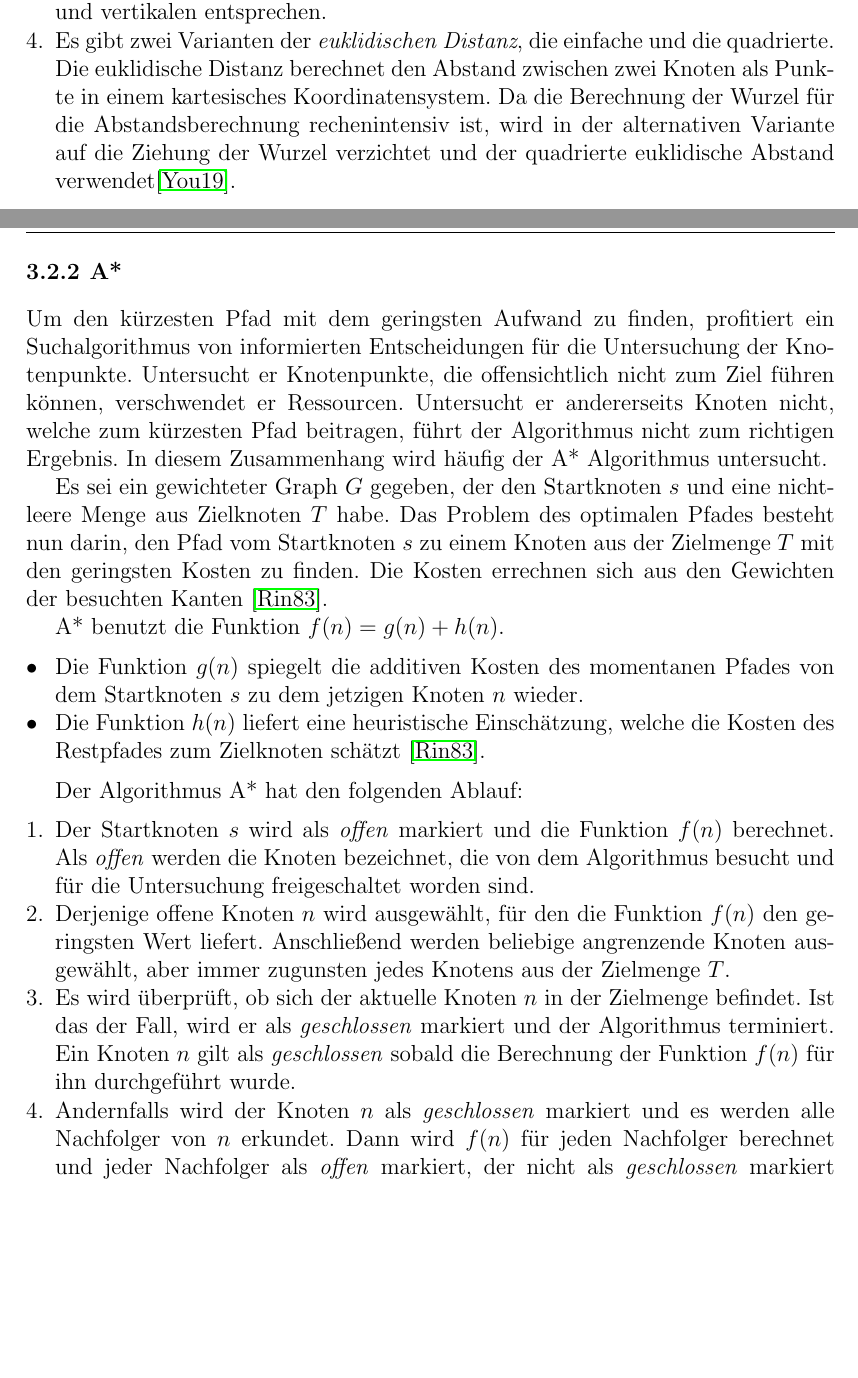
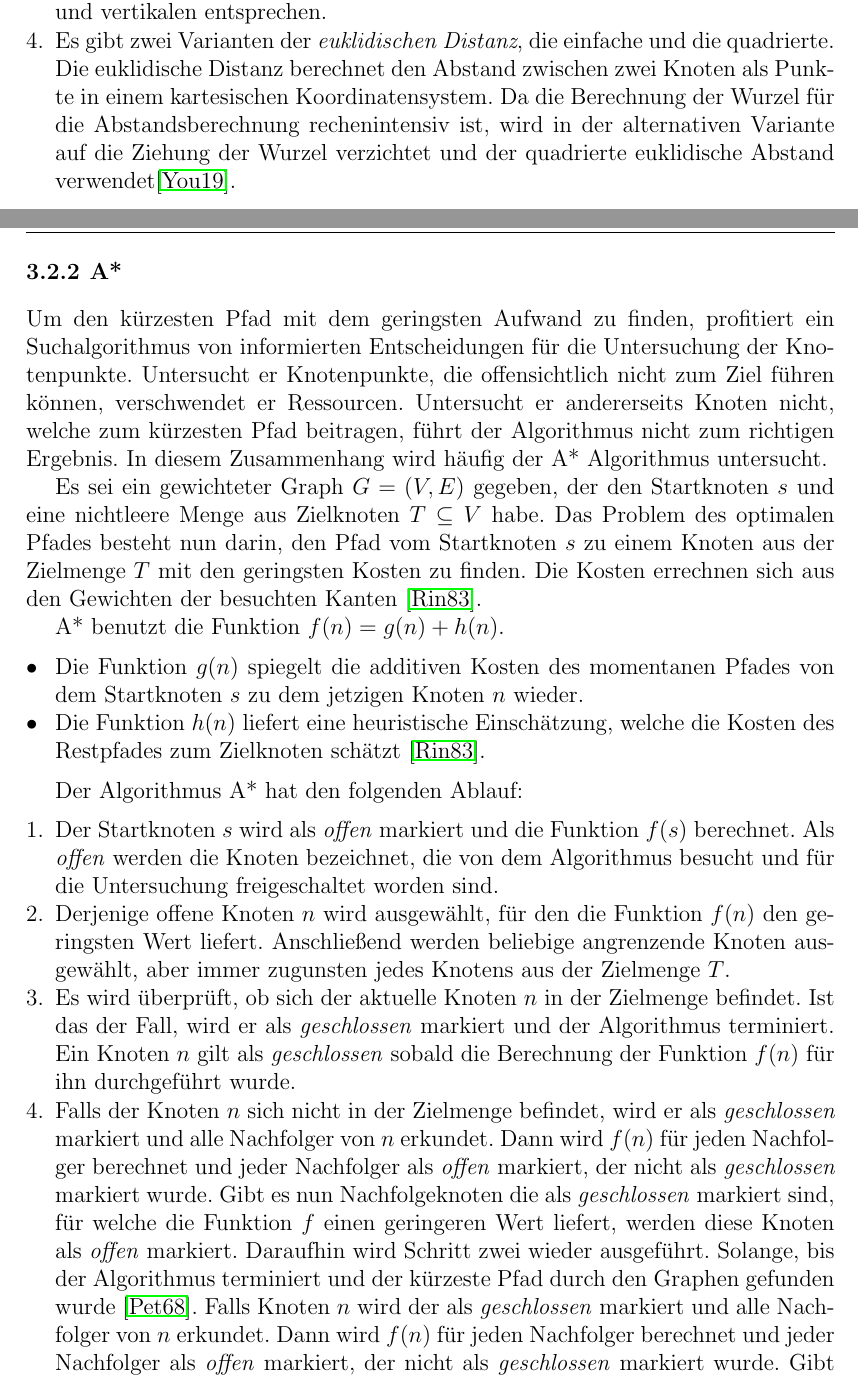
Before and after one commit to Handkock/wa2020_pathplanning, a LaTeX thesis (wa20202_vorlage.tex, which reads chapters/Informierte_Uninformierte.tex): two parts of pages 10 and 11 of 19 before the commit and two parts of pages 10 and 11 of 20 after it, joined at a grey line, cut so that both start at the same text, the shorter picture padded with empty space. Compiled offline with pdfLaTeX.

Commit message:
adjustments

```diff
--- a/chapters/Informierte_Uninformierte.tex
+++ b/chapters/Informierte_Uninformierte.tex
@@ -68,13 +68,13 @@
 
 \item[3.] Der \textit{Chebyshev-Abstand} ist eine Variante der Diagonaldistanz. Bei ihr wird angenommen, dass die Kosten für die diagonale Traversierung der horizontalen und vertikalen entsprechen.
 
-\item[4.] Es gibt zwei Varianten der \textit{euklidischen Distanz}, die einfache und die quadrierte. Die euklidische Distanz berechnet den Abstand zwischen zwei Knoten als Punkte in einem kartesisches Koordinatensystem. Da die Berechnung der Wurzel für die Abstandsberechnung rechenintensiv ist, wird in der alternativen Variante auf die Ziehung der Wurzel verzichtet und der quadrierte euklidische Abstand verwendet\cite{You19}.
+\item[4.] Es gibt zwei Varianten der \textit{euklidischen Distanz}, die einfache und die quadrierte. Die euklidische Distanz berechnet den Abstand zwischen zwei Knoten als Punkte in einem kartesischen Koordinatensystem. Da die Berechnung der Wurzel für die Abstandsberechnung rechenintensiv ist, wird in der alternativen Variante auf die Ziehung der Wurzel verzichtet und der quadrierte euklidische Abstand verwendet\cite{You19}.
 
 \end{itemize}
 \subsection{A*}
 Um den kürzesten Pfad mit dem geringsten Aufwand zu finden, profitiert ein Suchalgorithmus von informierten Entscheidungen für die Untersuchung der Knotenpunkte. Untersucht er Knotenpunkte, die offensichtlich nicht zum Ziel führen können, verschwendet er Ressourcen. Untersucht er andererseits Knoten nicht, welche zum kürzesten Pfad beitragen, führt der Algorithmus nicht zum richtigen Ergebnis. In diesem Zusammenhang wird häufig der A* Algorithmus untersucht.
 
-Es sei ein gewichteter Graph $G$ gegeben, der den Startknoten $s$ und eine nichtleere Menge aus Zielknoten $T$ habe. Das Problem des optimalen Pfades besteht nun darin, den Pfad vom Startknoten $s$ zu einem Knoten aus der Zielmenge $T$ mit den geringsten Kosten zu finden. %todo Wiederholung des Shortest Path Problems, was eigentlich am Anfang richtig definiert werden muss und hier einfach verlinkt
+Es sei ein gewichteter Graph  $G = (V, E)$ gegeben, der den Startknoten $s$ und eine nichtleere Menge aus Zielknoten $T \subseteq V$ habe. Das Problem des optimalen Pfades besteht nun darin, den Pfad vom Startknoten $s$ zu einem Knoten aus der Zielmenge $T$ mit den geringsten Kosten zu finden. %todo Wiederholung des Shortest Path Problems, was eigentlich am Anfang richtig definiert werden muss und hier einfach verlinkt
 Die Kosten errechnen sich aus den Gewichten der besuchten Kanten \cite{RinaDechterandJudeaPearl.1983}.
 
 A* benutzt die Funktion $f(n) = g(n) + h(n)$.
@@ -85,12 +85,13 @@
 
 Der Algorithmus A* hat den folgenden Ablauf:
 \begin{itemize}
-\item[1.] Der Startknoten $s$ wird als \textit{offen} markiert und die Funktion $f(n)$ berechnet. Als \textit{offen} werden die Knoten bezeichnet, die von dem Algorithmus besucht und für die Untersuchung freigeschaltet worden sind.
+\item[1.] Der Startknoten $s$ wird als \textit{offen} markiert und die Funktion $f(s)$ berechnet. Als \textit{offen} werden die Knoten bezeichnet, die von dem Algorithmus besucht und für die Untersuchung freigeschaltet worden sind.
 \item[2.] Derjenige offene Knoten $n$ wird ausgewählt, für den die Funktion $f(n)$
 den geringsten Wert liefert. Anschließend werden beliebige angrenzende Knoten ausgewählt, aber immer zugunsten jedes Knotens aus der Zielmenge $T$.
 \item[3.] Es wird überprüft, ob sich der aktuelle Knoten $n$ in der Zielmenge befindet. Ist das der Fall, wird er als \textit{geschlossen} markiert und der Algorithmus terminiert. Ein Knoten $n$ gilt als \textit{geschlossen} sobald die Berechnung der Funktion $f(n)$ für ihn durchgeführt wurde.
 \item[4.]
-Andernfalls wird der Knoten $n$ als \textit{geschlossen} markiert und es werden alle Nachfolger von $n$ erkundet. Dann wird $f(n)$ für jeden Nachfolger berechnet und jeder Nachfolger als \textit{offen} markiert, der nicht als \textit{geschlossen} markiert wurde. Gibt es nun Nachfolgeknoten die als \textit{geschlossen} markiert sind, für welche die Funktion $f$ einen geringeren Wert liefert, werden diese Knoten als \textit{offen} markiert. Daraufhin wird Schritt zwei wieder ausgeführt. Solange, bis der Algorithmus terminiert und der kürzeste Pfad durch den Graphen gefunden wurde \cite{HartNilssonandRaphael.1968}.
+Falls der Knoten $n$ sich nicht in der Zielmenge befindet, wird er als \textit{geschlossen} markiert und alle Nachfolger von $n$ erkundet. Dann wird $f(n)$ für jeden Nachfolger berechnet und jeder Nachfolger als \textit{offen} markiert, der nicht als \textit{geschlossen} markiert wurde. Gibt es nun Nachfolgeknoten die als \textit{geschlossen} markiert sind, für welche die Funktion $f$ einen geringeren Wert liefert, werden diese Knoten als \textit{offen} markiert. Daraufhin wird Schritt zwei wieder ausgeführt. Solange, bis der Algorithmus terminiert und der kürzeste Pfad durch den Graphen gefunden wurde \cite{HartNilssonandRaphael.1968}.
+Falls Knoten $n$ wird der als \textit{geschlossen} markiert und alle Nachfolger von $n$ erkundet. Dann wird $f(n)$ für jeden Nachfolger berechnet und jeder Nachfolger als \textit{offen} markiert, der nicht als \textit{geschlossen} markiert wurde. Gibt es nun Nachfolgeknoten die als \textit{geschlossen} markiert sind, für welche die Funktion $f$ einen geringeren Wert liefert, werden diese Knoten als \textit{offen} markiert. Daraufhin wird Schritt zwei wieder ausgeführt. Solange, bis der Algorithmus terminiert und der kürzeste Pfad durch den Graphen gefunden wurde \cite{HartNilssonandRaphael.1968}.
 \end{itemize}
 
 A* sei laut Hart et al. \cite{HartNilssonandRaphael.1968} als optimal anzusehen, da der Algorthmus nicht mehr Knotenpunkte als andere Algorithmen untersuchen muss, um auf eine Lösung zu kommen. In ihrer Arbeit "The optimality of A* revisited" können Dechter et al. aber zeigen, dass die Optimalität des A*-Algorithmus nicht bewiesen werden kann \cite{RinaDechterandJudeaPearl.1983}.
```
Also changed, not shown: chapters/Informierte_Uninformierte.tex (2 more changed lines).
